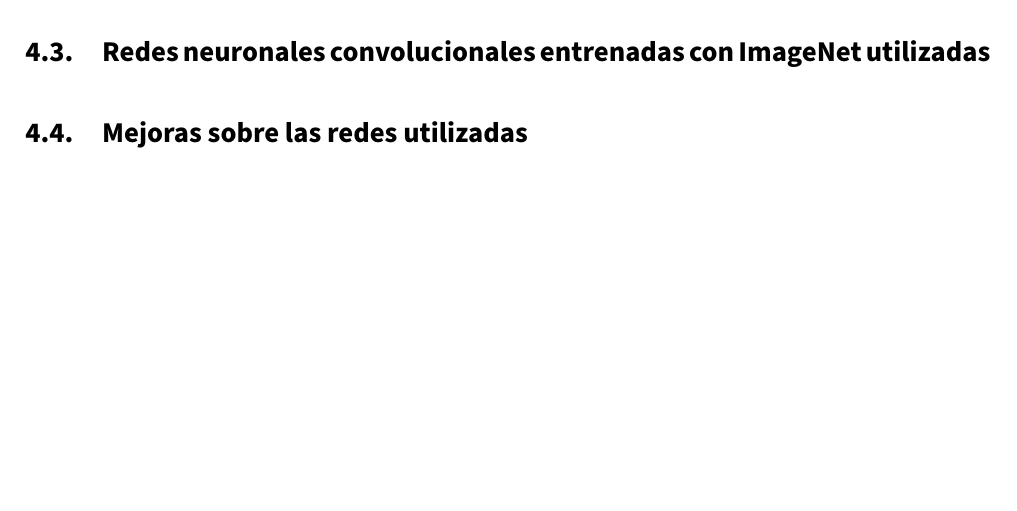
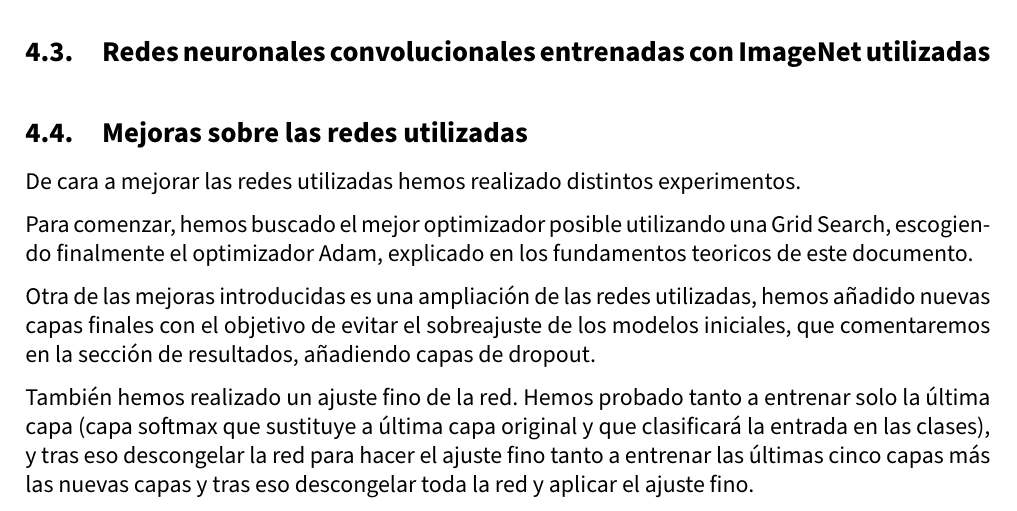
Before and after one commit to Juane99/CNN-Retraining-Project, a LaTeX document (memoria/VC_memoria_proyecto.tex, which reads memoria/input/metodologia.tex): part of page 21 of 24, cut so that both start at the same text, the shorter picture padded with empty space. Compiled offline with pdfLaTeX.

Commit message:
mejoras de la red

```diff
--- a/memoria/input/metodologia.tex
+++ b/memoria/input/metodologia.tex
@@ -38,3 +38,11 @@ También mencionar que este preprocesado se ha aplicado también al conjunto de
 
 
 \subsection{Mejoras sobre las redes utilizadas}
+
+De cara a mejorar las redes utilizadas hemos realizado distintos experimentos.
+
+Para comenzar, hemos buscado el mejor optimizador posible utilizando una Grid Search, escogiendo finalmente el optimizador Adam, explicado en los fundamentos teoricos de este documento.
+
+Otra de las mejoras introducidas es una ampliación de las redes utilizadas, hemos añadido nuevas capas finales con el objetivo de evitar el sobreajuste de los modelos iniciales, que comentaremos en la sección de resultados, añadiendo capas de dropout.
+
+También hemos realizado un ajuste fino de la red. Hemos probado tanto a entrenar solo la última capa (capa softmax que sustituye a última capa original y que clasificará la entrada en las clases), y tras eso descongelar la red para hacer el ajuste fino tanto a entrenar las últimas cinco capas más las nuevas capas y tras eso descongelar toda la red y aplicar el ajuste fino.
```
